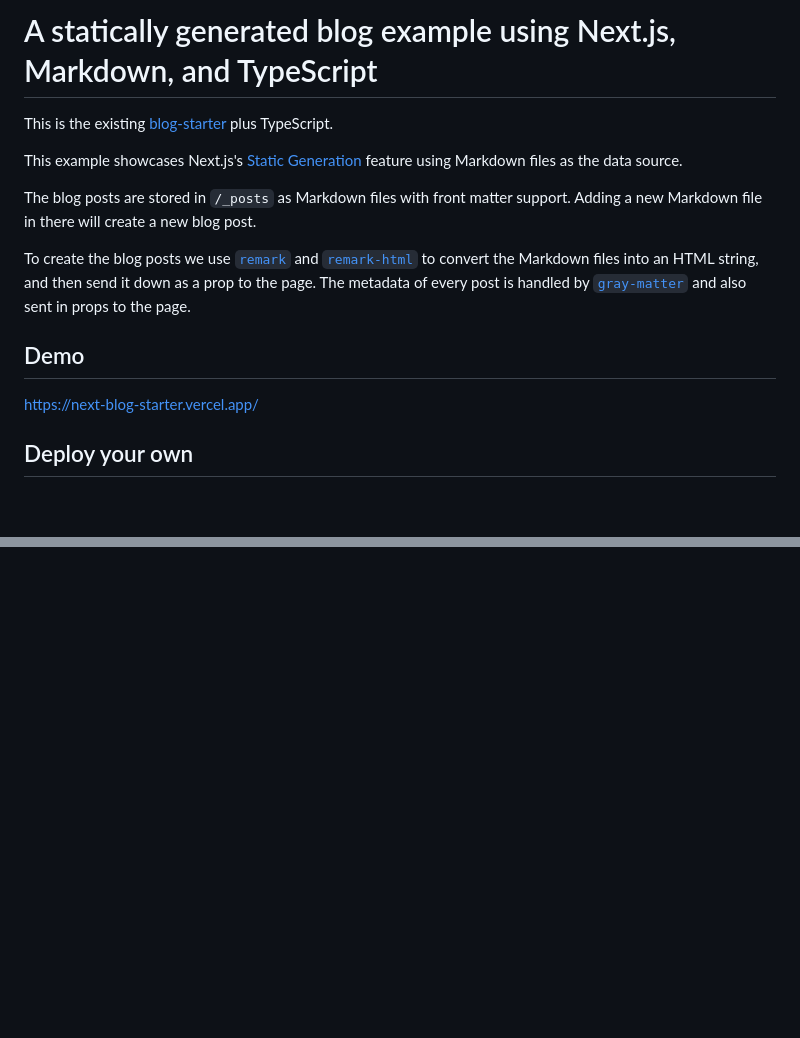
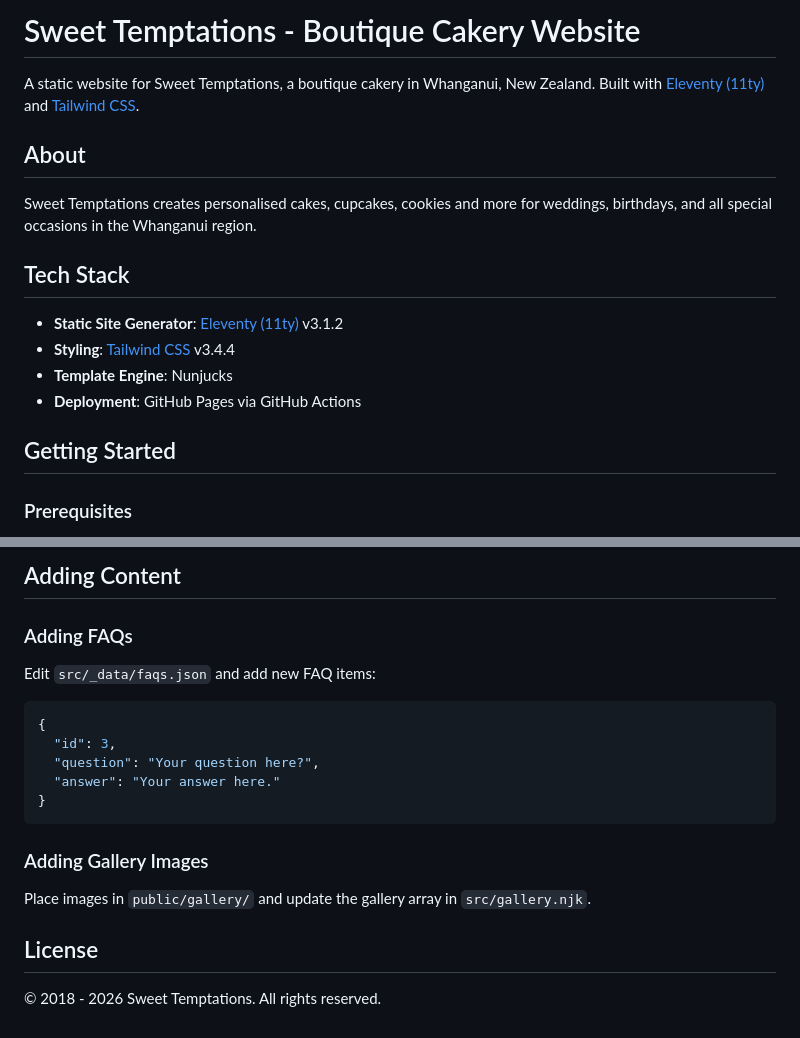
Before and after one commit to tipbr/sweettemptations.co.nz, a Markdown page: README.md, 2 parts joined by grey strips. GitHub-like rendering; blank space fills up the shorter version.

Commit message:
Update README with 11ty build instructions and project documentation
Co-authored-by: tipbr <10751100+tipbr@users.noreply.github.com>

````diff
--- a/README.md
+++ b/README.md
@@ -1,16 +1,19 @@
-# A statically generated blog example using Next.js, Markdown, and TypeScript
+# Sweet Temptations - Boutique Cakery Website
 
-This is the existing [blog-starter](https://github.com/vercel/next.js/tree/canary/examples/blog-starter) plus TypeScript.
+A static website for Sweet Temptations, a boutique cakery in Whanganui, New Zealand. Built with [Eleventy (11ty)](https://www.11ty.dev/) and [Tailwind CSS](https://tailwindcss.com).
 
-This example showcases Next.js's [Static Generation](https://nextjs.org/docs/app/building-your-application/routing/layouts-and-templates) feature using Markdown files as the data source.
+## About
 
-The blog posts are stored in `/_posts` as Markdown files with front matter support. Adding a new Markdown file in there will create a new blog post.
+Sweet Temptations creates personalised cakes, cupcakes, cookies and more for weddings, birthdays, and all special occasions in the Whanganui region.
 
-To create the blog posts we use [`remark`](https://github.com/remarkjs/remark) and [`remark-html`](https://github.com/remarkjs/remark-html) to convert the Markdown files into an HTML string, and then send it down as a prop to the page. The metadata of every post is handled by [`gray-matter`](https://github.com/jonschlinkert/gray-matter) and also sent in props to the page.
+## Tech Stack
 
-## Demo
+- **Static Site Generator**: [Eleventy (11ty)](https://www.11ty.dev/) v3.1.2
+- **Styling**: [Tailwind CSS](https://tailwindcss.com) v3.4.4
+- **Template Engine**: Nunjucks
+- **Deployment**: GitHub Pages via GitHub Actions
 
-[https://next-blog-starter.vercel.app/](https://next-blog-starter.vercel.app/)
+## Getting Started
 
-## Deploy your own
+### Prerequisites
 
@@ -72,0 +110,21 @@ Deploy it to the cloud with [Vercel](https://vercel.com/new?utm_source=github&ut
+## Adding Content
+
+### Adding FAQs
+
+Edit `src/_data/faqs.json` and add new FAQ items:
+
+```json
+{
+  "id": 3,
+  "question": "Your question here?",
+  "answer": "Your answer here."
+}
+```
+
+### Adding Gallery Images
+
+Place images in `public/gallery/` and update the gallery array in `src/gallery.njk`.
+
+## License
+
+© 2018 - 2026 Sweet Temptations. All rights reserved.
````
Also changed, not shown: other parts of README.md (+74 -40 lines).
